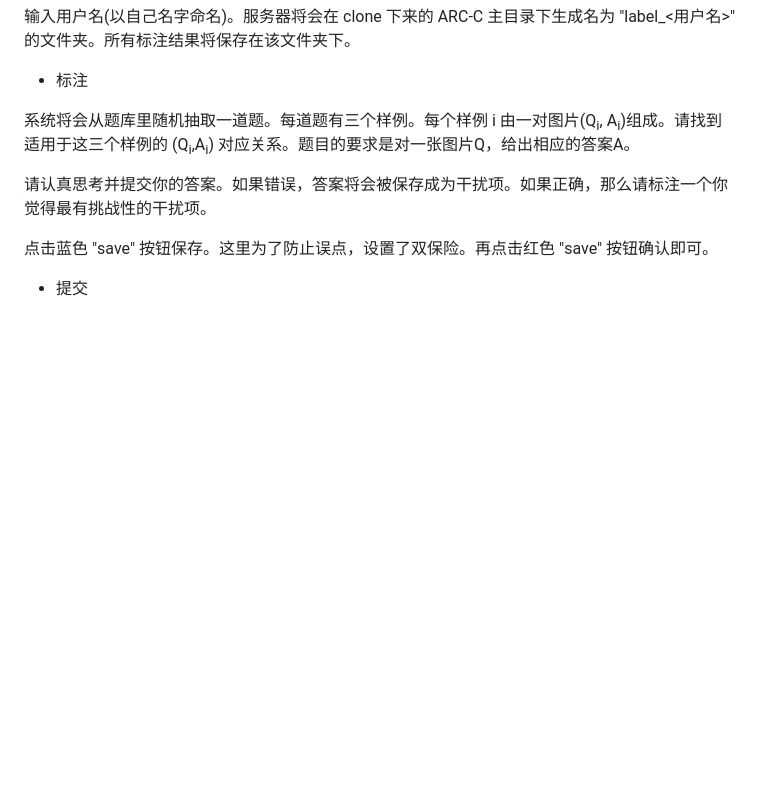
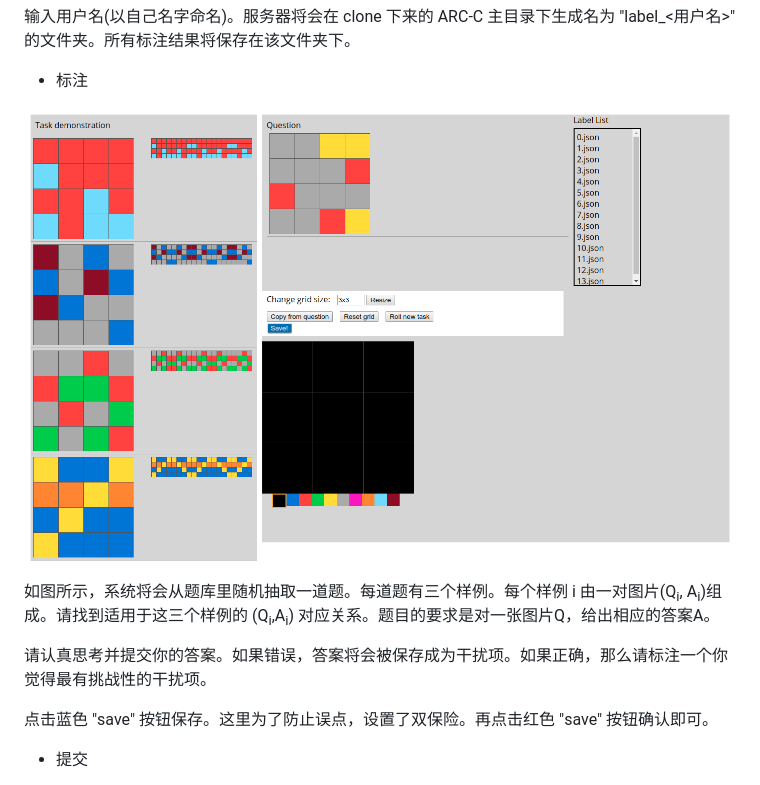
Before and after one commit to ZhuFengdaaa/ARC-C, a Markdown page: README.md, the part around the change. Rendered like a GitHub page; pictures changed too: screenshot.png (added); blank space fills up the shorter version.

Commit message:
add screen shot and fix bugs

```diff
--- a/README.md
+++ b/README.md
@@ -24,7 +24,9 @@ python2 server.py
 
 - 标注
 
-系统将会从题库里随机抽取一道题。每道题有三个样例。每个样例 i 由一对图片(Q<sub>i</sub>, A<sub>i</sub>)组成。请找到适用于这三个样例的 (Q<sub>i</sub>,A<sub>i</sub>) 对应关系。题目的要求是对一张图片Q，给出相应的答案A。
+![screenshot](./screenshot.png)
+
+如图所示，系统将会从题库里随机抽取一道题。每道题有三个样例。每个样例 i 由一对图片(Q<sub>i</sub>, A<sub>i</sub>)组成。请找到适用于这三个样例的 (Q<sub>i</sub>,A<sub>i</sub>) 对应关系。题目的要求是对一张图片Q，给出相应的答案A。
 
 请认真思考并提交你的答案。如果错误，答案将会被保存成为干扰项。如果正确，那么请标注一个你觉得最有挑战性的干扰项。
 
```
Also changed, not shown: 2 other files.
